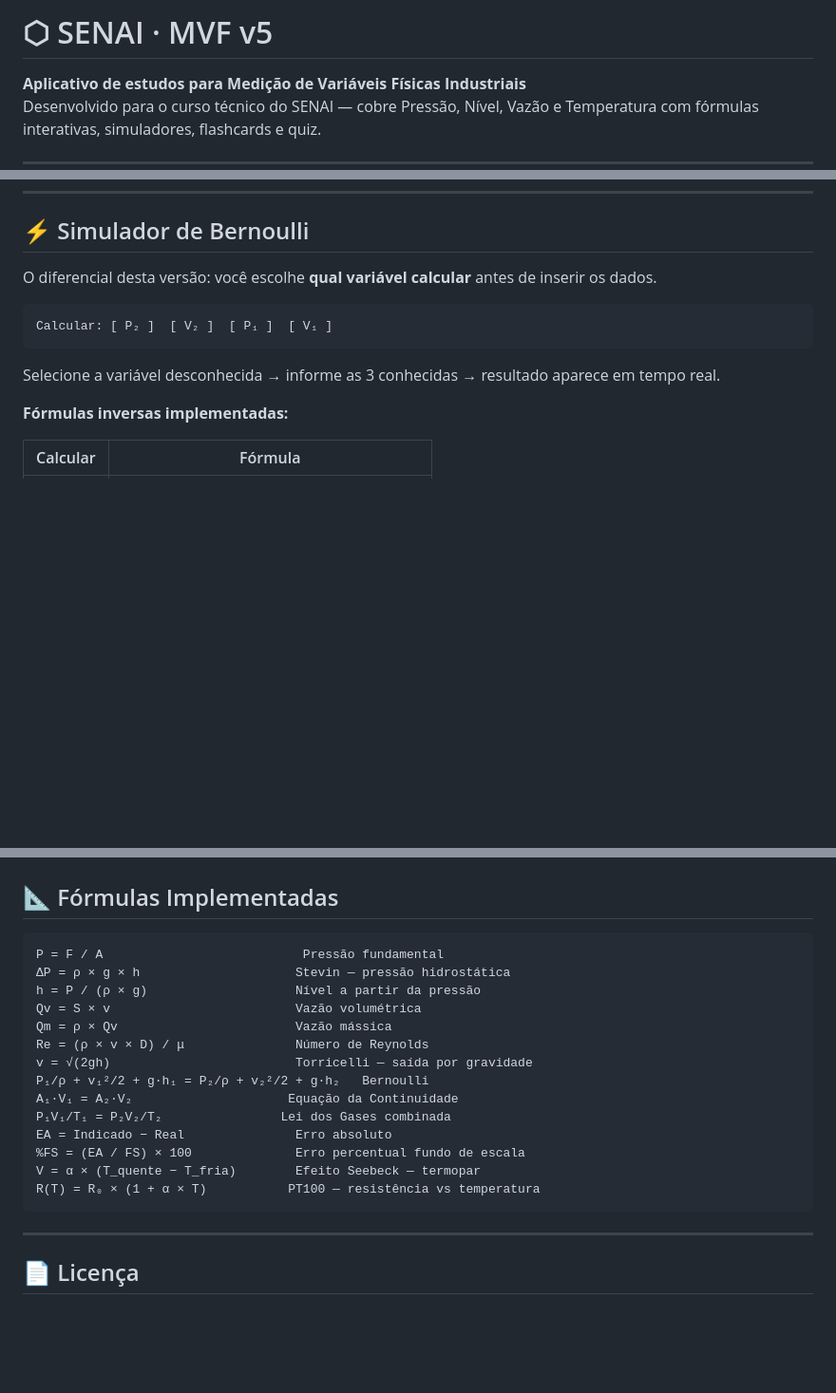
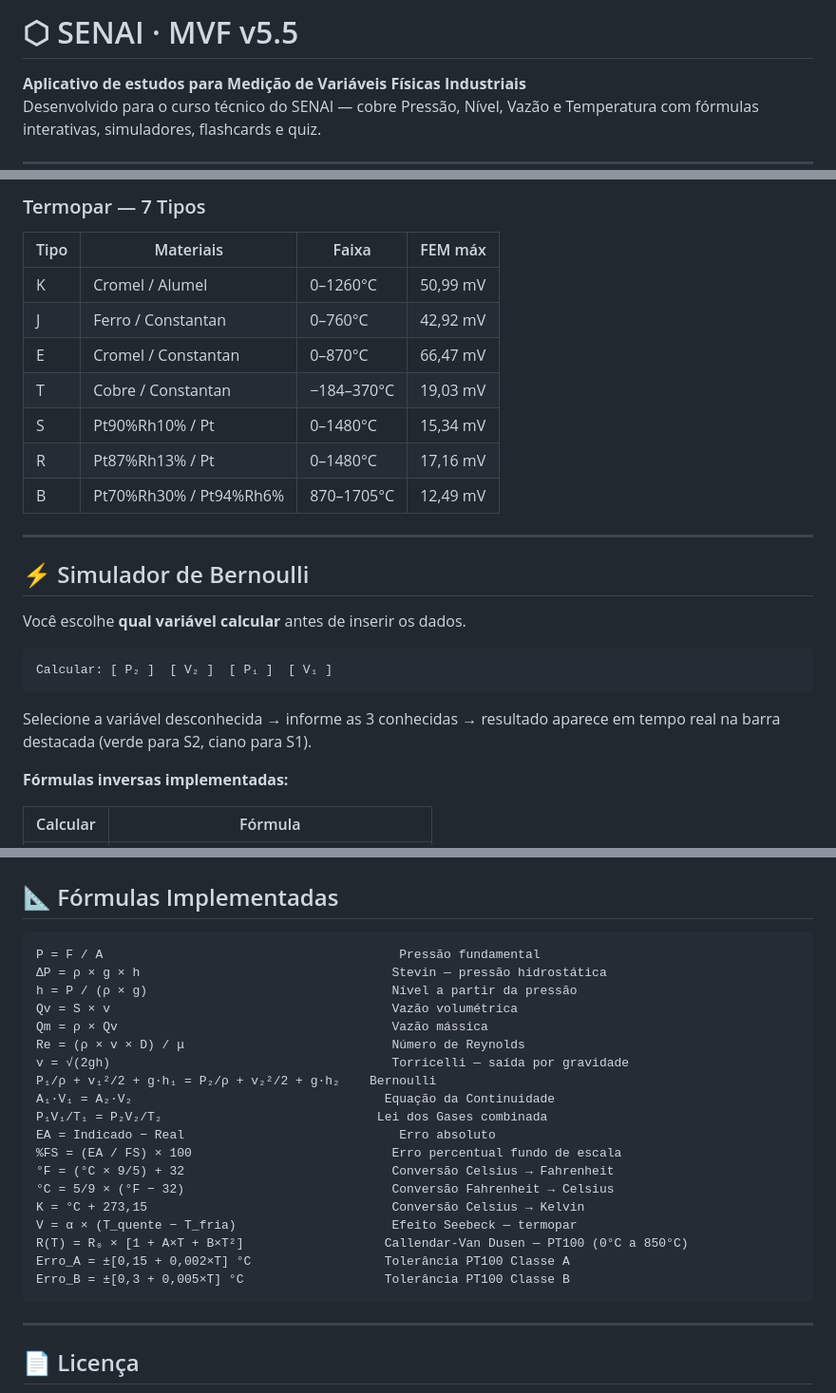
Before and after one commit to Willianlsz1/Senai.MVF, a Markdown page: README.md, 3 parts joined by grey strips. Shown at 95% size. Rendered like a GitHub page; blank space fills up the shorter version.

````diff
--- a/README.md
+++ b/README.md
@@ -1,4 +1,4 @@
-# ⬡ SENAI · MVF v5
+# ⬡ SENAI · MVF v5.5
 
 **Aplicativo de estudos para Medição de Variáveis Físicas Industriais**
 Desenvolvido para o curso técnico do SENAI — cobre Pressão, Nível, Vazão e Temperatura com fórmulas interativas, simuladores, flashcards e quiz.
@@ -70,12 +107,25 @@ Não precisa de servidor, instalação nem internet contínua (fontes carregam u
+### Termopar — 7 Tipos
+| Tipo | Materiais | Faixa | FEM máx |
+|---|---|---|---|
+| K | Cromel / Alumel | 0–1260°C | 50,99 mV |
+| J | Ferro / Constantan | 0–760°C | 42,92 mV |
+| E | Cromel / Constantan | 0–870°C | 66,47 mV |
+| T | Cobre / Constantan | −184–370°C | 19,03 mV |
+| S | Pt90%Rh10% / Pt | 0–1480°C | 15,34 mV |
+| R | Pt87%Rh13% / Pt | 0–1480°C | 17,16 mV |
+| B | Pt70%Rh30% / Pt94%Rh6% | 870–1705°C | 12,49 mV |
+
+---
+
 ## ⚡ Simulador de Bernoulli
 
-O diferencial desta versão: você escolhe **qual variável calcular** antes de inserir os dados.
+Você escolhe **qual variável calcular** antes de inserir os dados.
 
 ```
 Calcular: [ P₂ ]  [ V₂ ]  [ P₁ ]  [ V₁ ]
 ```
 
-Selecione a variável desconhecida → informe as 3 conhecidas → resultado aparece em tempo real.
+Selecione a variável desconhecida → informe as 3 conhecidas → resultado aparece em tempo real na barra destacada (verde para S2, ciano para S1).
 
 **Fórmulas inversas implementadas:**
 
@@ -149,20 +206,25 @@ Crie um arquivo vazio chamado `.nojekyll` na raiz do repositório — o GitHub P
 ## 📐 Fórmulas Implementadas
 
 ```
-P = F / A                           Pressão fundamental
-ΔP = ρ × g × h                     Stevin — pressão hidrostática
-h = P / (ρ × g)                    Nível a partir da pressão
-Qv = S × v                         Vazão volumétrica
-Qm = ρ × Qv                        Vazão mássica
-Re = (ρ × v × D) / μ               Número de Reynolds
-v = √(2gh)                         Torricelli — saída por gravidade
-P₁/ρ + v₁²/2 + g·h₁ = P₂/ρ + v₂²/2 + g·h₂   Bernoulli
-A₁·V₁ = A₂·V₂                     Equação da Continuidade
-P₁V₁/T₁ = P₂V₂/T₂                Lei dos Gases combinada
-EA = Indicado − Real               Erro absoluto
-%FS = (EA / FS) × 100              Erro percentual fundo de escala
-V = α × (T_quente − T_fria)        Efeito Seebeck — termopar
-R(T) = R₀ × (1 + α × T)           PT100 — resistência vs temperatura
+P = F / A                                        Pressão fundamental
+ΔP = ρ × g × h                                  Stevin — pressão hidrostática
+h = P / (ρ × g)                                 Nível a partir da pressão
+Qv = S × v                                      Vazão volumétrica
+Qm = ρ × Qv                                     Vazão mássica
+Re = (ρ × v × D) / μ                            Número de Reynolds
+v = √(2gh)                                      Torricelli — saída por gravidade
+P₁/ρ + v₁²/2 + g·h₁ = P₂/ρ + v₂²/2 + g·h₂    Bernoulli
+A₁·V₁ = A₂·V₂                                  Equação da Continuidade
+P₁V₁/T₁ = P₂V₂/T₂                             Lei dos Gases combinada
+EA = Indicado − Real                             Erro absoluto
+%FS = (EA / FS) × 100                           Erro percentual fundo de escala
+°F = (°C × 9/5) + 32                            Conversão Celsius → Fahrenheit
+°C = 5/9 × (°F − 32)                            Conversão Fahrenheit → Celsius
+K = °C + 273,15                                 Conversão Celsius → Kelvin
+V = α × (T_quente − T_fria)                     Efeito Seebeck — termopar
+R(T) = R₀ × [1 + A×T + B×T²]                   Callendar-Van Dusen — PT100 (0°C a 850°C)
+Erro_A = ±[0,15 + 0,002×T] °C                  Tolerância PT100 Classe A
+Erro_B = ±[0,3 + 0,005×T] °C                   Tolerância PT100 Classe B
 ```
 
 ---
````
Also changed, not shown: other parts of README.md (+54 -10 lines).
